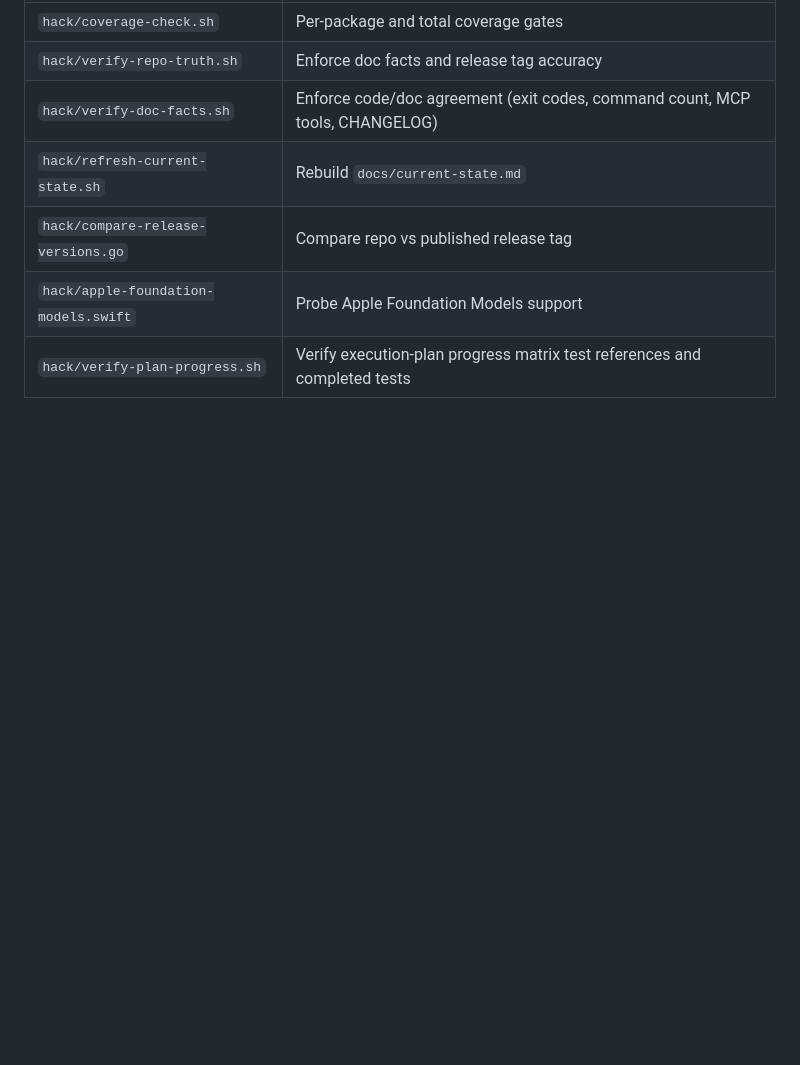
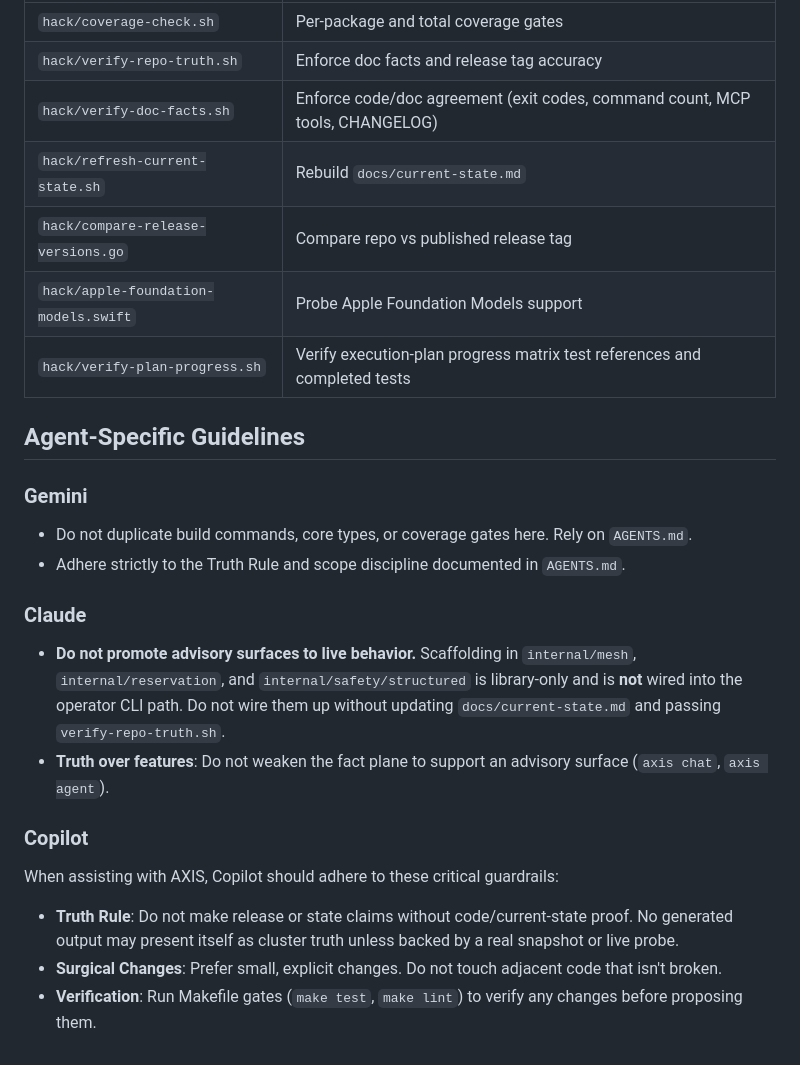
Before and after one commit to toasterbook88/Axis, a Markdown page: AGENTS.md, the part around the change. Drawn GitHub-style; blank space fills up the shorter version.

Commit message:
chore: optimize agent instructions and PR workflows

```diff
--- a/AGENTS.md
+++ b/AGENTS.md
@@ -279,3 +279,23 @@ reason, or add heavy dependencies without strong justification.
 | `hack/compare-release-versions.go` | Compare repo vs published release tag |
 | `hack/apple-foundation-models.swift` | Probe Apple Foundation Models support |
 | `hack/verify-plan-progress.sh` | Verify execution-plan progress matrix test references and completed tests |
+
+## Agent-Specific Guidelines
+
+### Gemini
+
+- Do not duplicate build commands, core types, or coverage gates here. Rely on `AGENTS.md`.
+- Adhere strictly to the Truth Rule and scope discipline documented in `AGENTS.md`.
+
+### Claude
+
+- **Do not promote advisory surfaces to live behavior.** Scaffolding in `internal/mesh`, `internal/reservation`, and `internal/safety/structured` is library-only and is **not** wired into the operator CLI path. Do not wire them up without updating `docs/current-state.md` and passing `verify-repo-truth.sh`.
+- **Truth over features**: Do not weaken the fact plane to support an advisory surface (`axis chat`, `axis agent`).
+
+### Copilot
+
+When assisting with AXIS, Copilot should adhere to these critical guardrails:
+
+- **Truth Rule**: Do not make release or state claims without code/current-state proof. No generated output may present itself as cluster truth unless backed by a real snapshot or live probe.
+- **Surgical Changes**: Prefer small, explicit changes. Do not touch adjacent code that isn't broken.
+- **Verification**: Run Makefile gates (`make test`, `make lint`) to verify any changes before proposing them.
```
Also changed, not shown: .github/copilot-instructions.md (deleted, +0 -11 lines).
